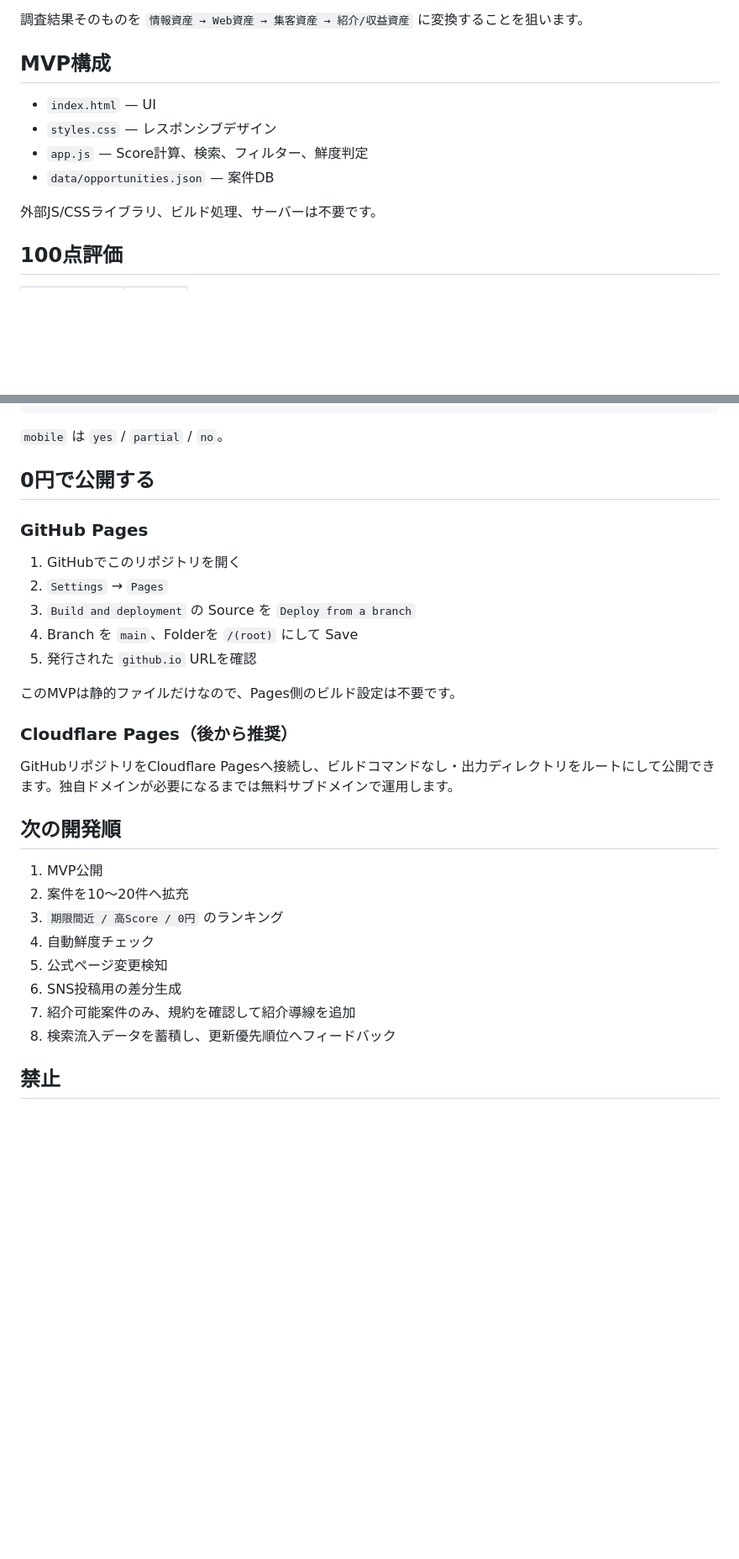
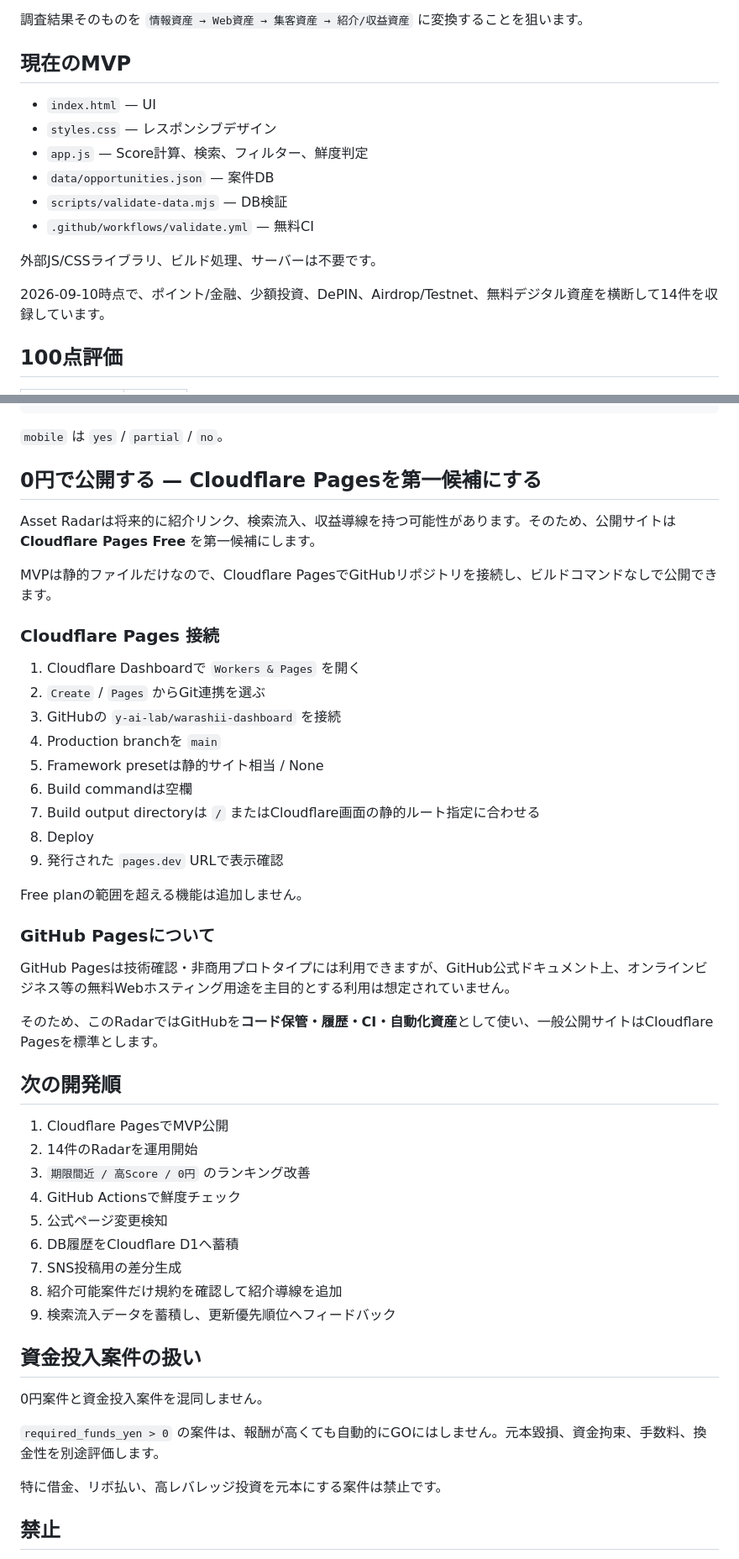
Before and after one commit to y-ai-lab/warashii-dashboard, a Markdown page: README.md, 2 parts joined by grey strips. Shown at 84% size. Drawn GitHub-style; blank space fills up the shorter version.

Commit message:
Use Cloudflare Pages as primary deployment target

```diff
--- a/README.md
+++ b/README.md
@@ -12,14 +12,18 @@
 
 調査結果そのものを `情報資産 → Web資産 → 集客資産 → 紹介/収益資産` に変換することを狙います。
 
-## MVP構成
+## 現在のMVP
 
 - `index.html` — UI
 - `styles.css` — レスポンシブデザイン
 - `app.js` — Score計算、検索、フィルター、鮮度判定
 - `data/opportunities.json` — 案件DB
+- `scripts/validate-data.mjs` — DB検証
+- `.github/workflows/validate.yml` — 無料CI
 
 外部JS/CSSライブラリ、ビルド処理、サーバーは不要です。
+
+2026-09-10時点で、ポイント/金融、少額投資、DePIN、Airdrop/Testnet、無料デジタル資産を横断して14件を収録しています。
 
 ## 100点評価
 
@@ -95,32 +110,51 @@
 
 `mobile` は `yes` / `partial` / `no`。
 
-## 0円で公開する
+## 0円で公開する — Cloudflare Pagesを第一候補にする
 
-### GitHub Pages
+Asset Radarは将来的に紹介リンク、検索流入、収益導線を持つ可能性があります。そのため、公開サイトは **Cloudflare Pages Free** を第一候補にします。
 
-1. GitHubでこのリポジトリを開く
-2. `Settings` → `Pages`
-3. `Build and deployment` の Source を `Deploy from a branch`
-4. Branch を `main`、Folderを `/(root)` にして Save
-5. 発行された `github.io` URLを確認
+MVPは静的ファイルだけなので、Cloudflare PagesでGitHubリポジトリを接続し、ビルドコマンドなしで公開できます。
 
-このMVPは静的ファイルだけなので、Pages側のビルド設定は不要です。
+### Cloudflare Pages 接続
 
-### Cloudflare Pages（後から推奨）
+1. Cloudflare Dashboardで `Workers & Pages` を開く
+2. `Create` / `Pages` からGit連携を選ぶ
+3. GitHubの `y-ai-lab/warashii-dashboard` を接続
+4. Production branchを `main`
+5. Framework presetは静的サイト相当 / None
+6. Build commandは空欄
+7. Build output directoryは `/` またはCloudflare画面の静的ルート指定に合わせる
+8. Deploy
+9. 発行された `pages.dev` URLで表示確認
 
-GitHubリポジトリをCloudflare Pagesへ接続し、ビルドコマンドなし・出力ディレクトリをルートにして公開できます。独自ドメインが必要になるまでは無料サブドメインで運用します。
+Free planの範囲を超える機能は追加しません。
+
+### GitHub Pagesについて
+
+GitHub Pagesは技術確認・非商用プロトタイプには利用できますが、GitHub公式ドキュメント上、オンラインビジネス等の無料Webホスティング用途を主目的とする利用は想定されていません。
+
+そのため、このRadarではGitHubを**コード保管・履歴・CI・自動化資産**として使い、一般公開サイトはCloudflare Pagesを標準とします。
 
 ## 次の開発順
 
-1. MVP公開
-2. 案件を10〜20件へ拡充
-3. `期限間近 / 高Score / 0円` のランキング
-4. 自動鮮度チェック
+1. Cloudflare PagesでMVP公開
+2. 14件のRadarを運用開始
+3. `期限間近 / 高Score / 0円` のランキング改善
+4. GitHub Actionsで鮮度チェック
 5. 公式ページ変更検知
-6. SNS投稿用の差分生成
-7. 紹介可能案件のみ、規約を確認して紹介導線を追加
-8. 検索流入データを蓄積し、更新優先順位へフィードバック
+6. DB履歴をCloudflare D1へ蓄積
+7. SNS投稿用の差分生成
+8. 紹介可能案件だけ規約を確認して紹介導線を追加
+9. 検索流入データを蓄積し、更新優先順位へフィードバック
+
+## 資金投入案件の扱い
+
+0円案件と資金投入案件を混同しません。
+
+`required_funds_yen > 0` の案件は、報酬が高くても自動的にGOにはしません。元本毀損、資金拘束、手数料、換金性を別途評価します。
+
+特に借金、リボ払い、高レバレッジ投資を元本にする案件は禁止です。
 
 ## 禁止
 
```
Also changed, not shown: other parts of README.md (+13 -2 lines).
